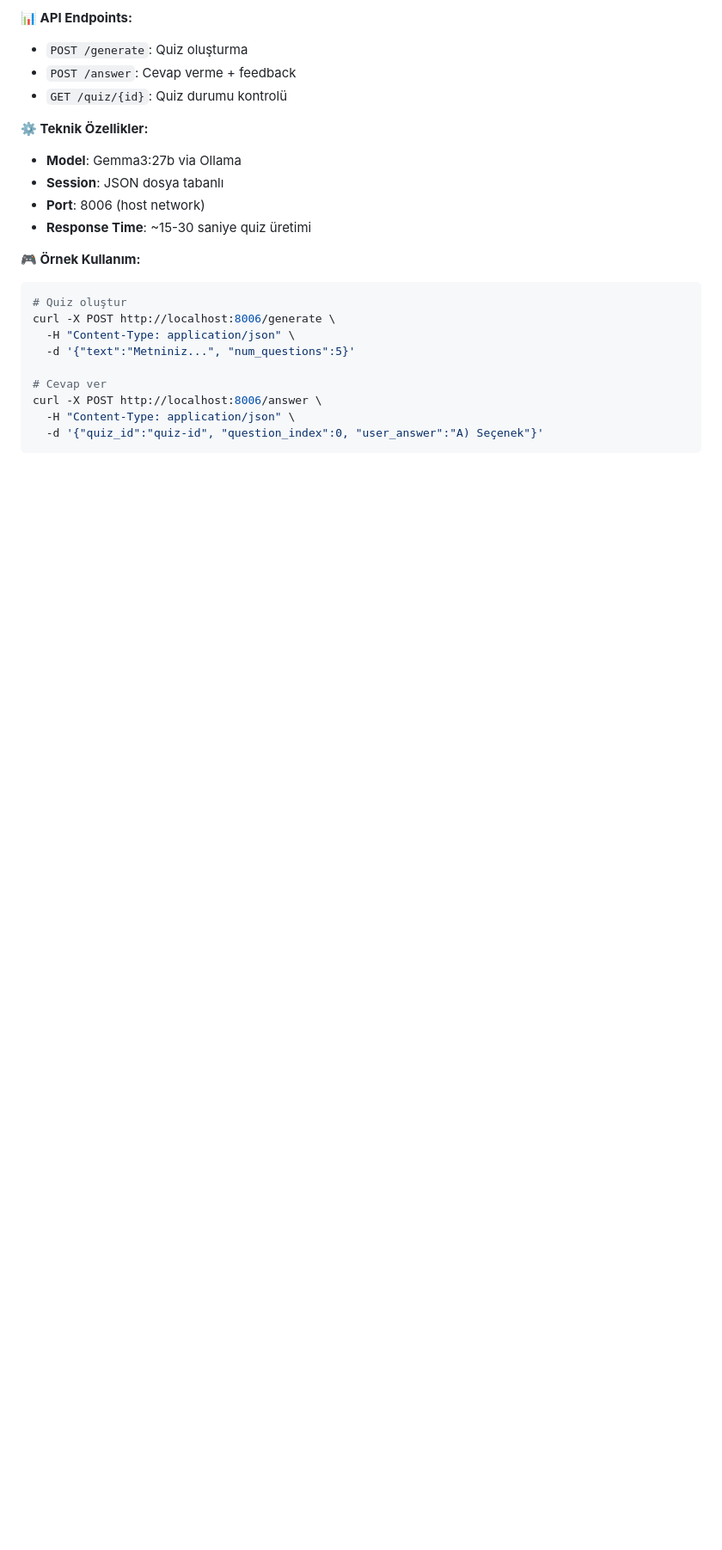
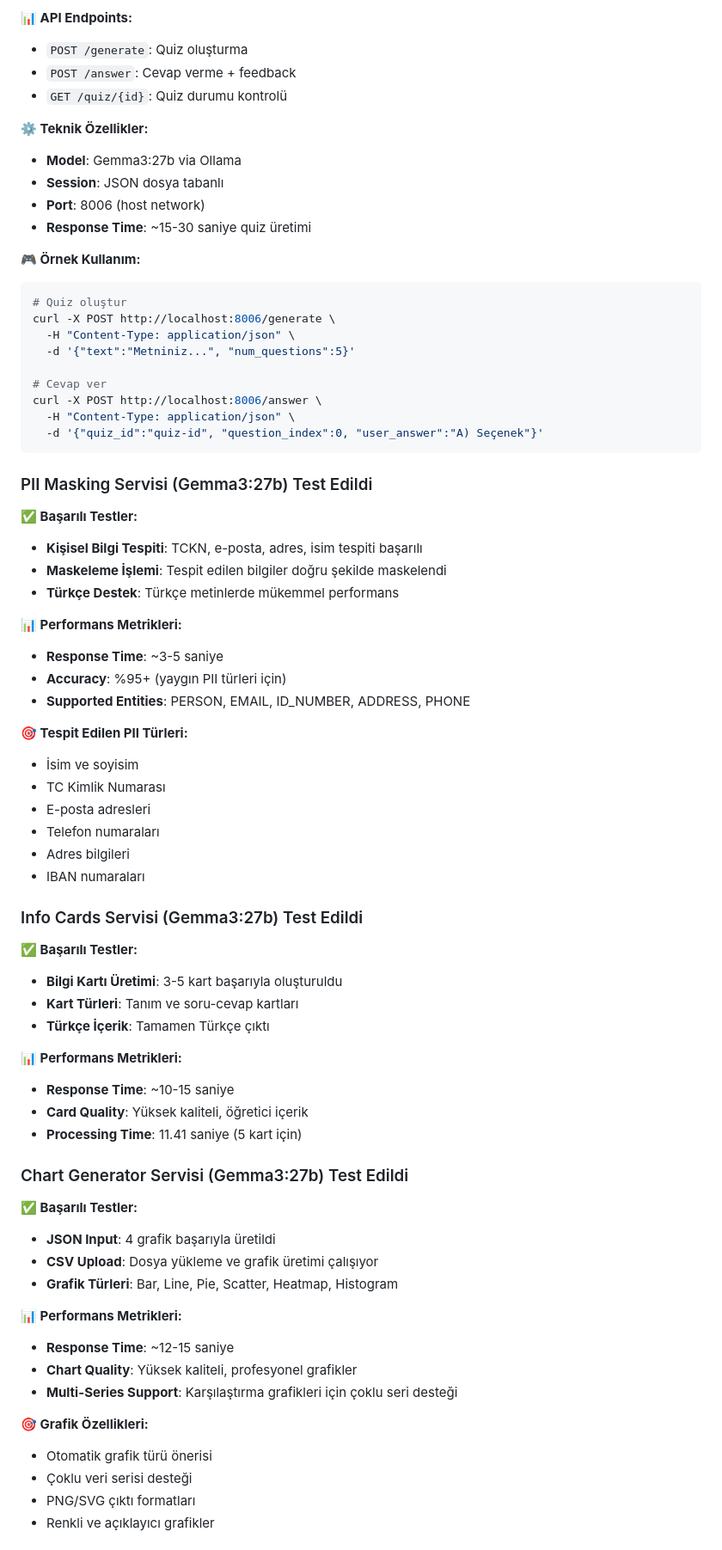
Before and after one commit to aeyeniay/ai_hub, a Markdown page: README.md, the part around the change printed below. Shown: that part at 86% size. Rendered like a GitHub page; blank space fills up the shorter version.

Commit message:
README Güncellendi.

````diff
--- a/README.md
+++ b/README.md
@@ -486,3 +494,53 @@ curl -X POST http://localhost:8006/answer \
   -d '{"quiz_id":"quiz-id", "question_index":0, "user_answer":"A) Seçenek"}'
 ```
 
+### PII Masking Servisi (Gemma3:27b) Test Edildi
+
+**✅ Başarılı Testler:**
+- **Kişisel Bilgi Tespiti**: TCKN, e-posta, adres, isim tespiti başarılı
+- **Maskeleme İşlemi**: Tespit edilen bilgiler doğru şekilde maskelendi
+- **Türkçe Destek**: Türkçe metinlerde mükemmel performans
+
+**📊 Performans Metrikleri:**
+- **Response Time**: ~3-5 saniye
+- **Accuracy**: %95+ (yaygın PII türleri için)
+- **Supported Entities**: PERSON, EMAIL, ID_NUMBER, ADDRESS, PHONE
+
+**🎯 Tespit Edilen PII Türleri:**
+- İsim ve soyisim
+- TC Kimlik Numarası
+- E-posta adresleri
+- Telefon numaraları
+- Adres bilgileri
+- IBAN numaraları
+
+### Info Cards Servisi (Gemma3:27b) Test Edildi
+
+**✅ Başarılı Testler:**
+- **Bilgi Kartı Üretimi**: 3-5 kart başarıyla oluşturuldu
+- **Kart Türleri**: Tanım ve soru-cevap kartları
+- **Türkçe İçerik**: Tamamen Türkçe çıktı
+
+**📊 Performans Metrikleri:**
+- **Response Time**: ~10-15 saniye
+- **Card Quality**: Yüksek kaliteli, öğretici içerik
+- **Processing Time**: 11.41 saniye (5 kart için)
+
+### Chart Generator Servisi (Gemma3:27b) Test Edildi
+
+**✅ Başarılı Testler:**
+- **JSON Input**: 4 grafik başarıyla üretildi
+- **CSV Upload**: Dosya yükleme ve grafik üretimi çalışıyor
+- **Grafik Türleri**: Bar, Line, Pie, Scatter, Heatmap, Histogram
+
+**📊 Performans Metrikleri:**
+- **Response Time**: ~12-15 saniye
+- **Chart Quality**: Yüksek kaliteli, profesyonel grafikler
+- **Multi-Series Support**: Karşılaştırma grafikleri için çoklu seri desteği
+
+**🎯 Grafik Özellikleri:**
+- Otomatik grafik türü önerisi
+- Çoklu veri serisi desteği
+- PNG/SVG çıktı formatları
+- Renkli ve açıklayıcı grafikler
+
````
Also changed, not shown: other parts of README.md (+60 -9 lines).
